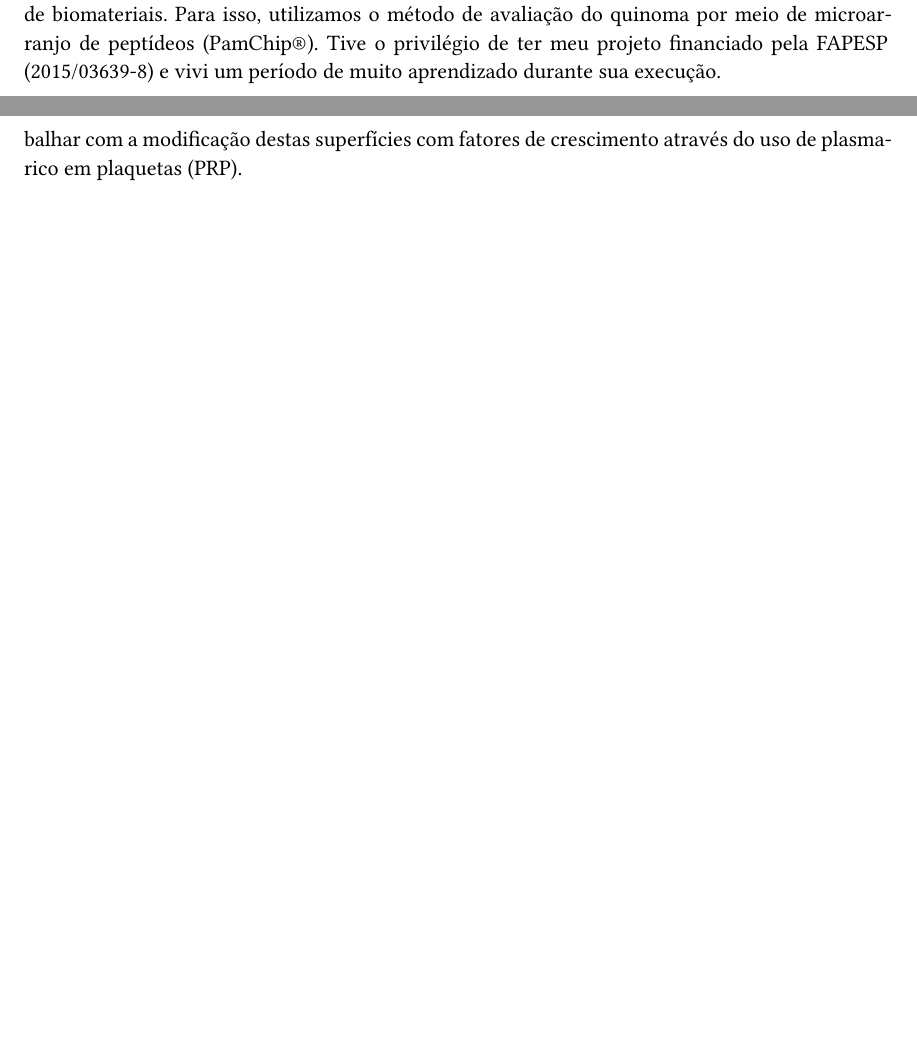
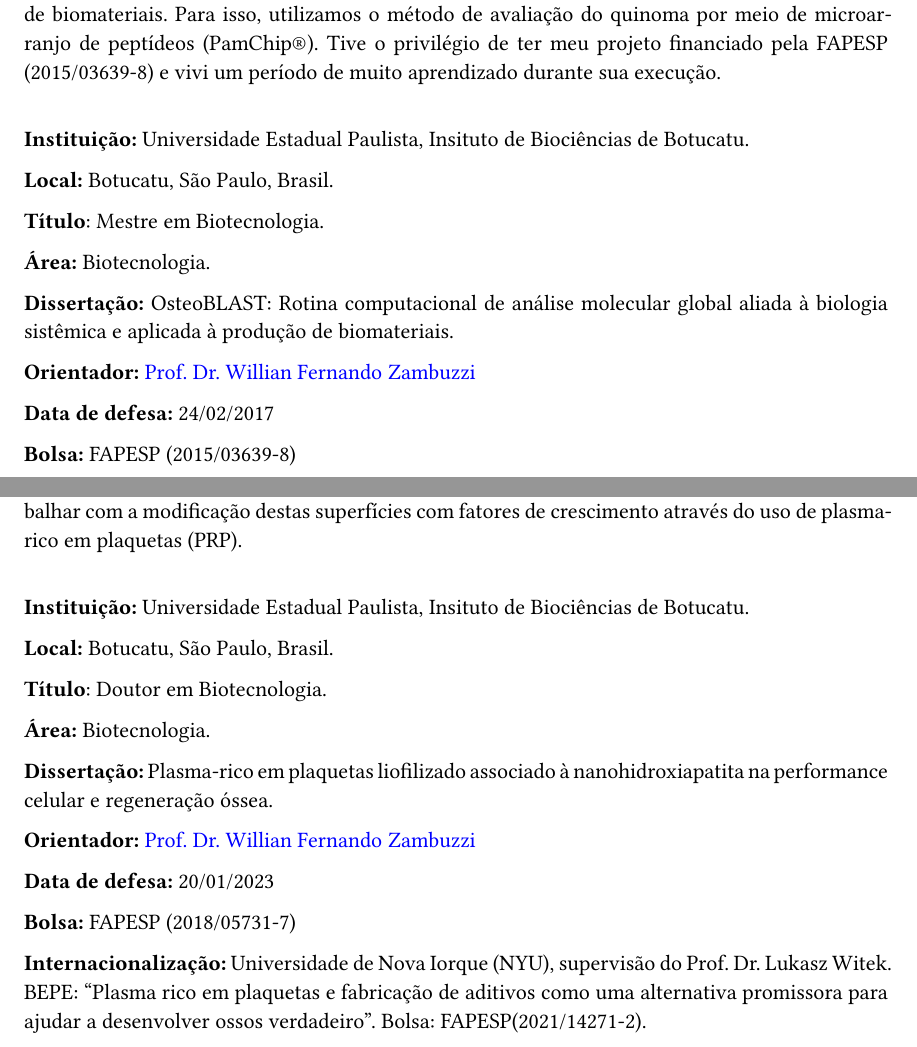
Before and after one commit to marceelrf/Memorial, a Quarto document (memorial.qmd): two parts of pages 8 and 9 of 22, joined at a grey line, cut so that both start at the same text, the shorter picture padded with empty space. The pictures show the output file memorial.pdf that the author committed with the source.

Commit message:
memorial

````diff
--- a/memorial.qmd
+++ b/memorial.qmd
@@ -178,3 +185,18 @@ No último ano de graduação tive a oportunidade de assistir uma palestra do [P
+**Instituição:** Universidade Estadual Paulista, Insituto de Biociências de Botucatu.
+
+**Local:** Botucatu, São Paulo, Brasil.
+
+**Título**: Mestre em Biotecnologia.
+
+**Área:** Biotecnologia.
+
+**Dissertação:** OsteoBLAST: Rotina computacional de análise molecular global aliada à biologia sistêmica e aplicada à produção de biomateriais.
+
+**Orientador:** [Prof. Dr. Willian Fernando Zambuzzi](http://lattes.cnpq.br/9087428606376572)
+
+**Data de defesa:** 24/02/2017
+
+**Bolsa:** FAPESP (2015/03639-8)
 
 ### Doutorado: 2017-2023
 
@@ -182,6 +204,27 @@ Ao final do mestrado, eu percebia que, por mais que as premissas de nosso trabal
 
 Embora a avaliação da atividade de quinases possua um elevado valor no entendimento do fluxo de informação biológica, hoje tenho o entendimento que o uso de métodos baseados em transcriptoma, são uma solução melhor para nossa proposta uma vez que são métodos amplamente difundidos na comunidade científica. A segunda limitação se dava na falta de conhecimento em métodos de análise físico-química das superfícies dos biomateriais. Esta segunda limitação me fez propor um projeto de doutorado que envolvesse mais métodos de síntese e caracterização de biomateriais, no caso fosfatos de cálcio. Meu orientador concordou e sugeriu que buscássemos trabalhar com a modificação destas superfícies com fatores de crescimento através do uso de plasma-rico em plaquetas (PRP).
 
+```{=typst}
+#line(length: 50%, stroke: white)
+```
+
+**Instituição:** Universidade Estadual Paulista, Insituto de Biociências de Botucatu.
+
+**Local:** Botucatu, São Paulo, Brasil.
+
+**Título**: Doutor em Biotecnologia.
+
+**Área:** Biotecnologia.
+
+**Dissertação:** Plasma-rico em plaquetas liofilizado associado à nanohidroxiapatita na performance celular e regeneração óssea.
+
+**Orientador:** [Prof. Dr. Willian Fernando Zambuzzi](http://lattes.cnpq.br/9087428606376572)
+
+**Data de defesa:** 20/01/2023
+
+**Bolsa:** FAPESP (2018/05731-7)
+
+**Internacionalização:** Universidade de Nova Iorque (NYU), supervisão do Prof. Dr. Lukasz Witek. BEPE: "Plasma rico em plaquetas e fabricação de aditivos como uma alternativa promissora para ajudar a desenvolver ossos verdadeiro". Bolsa:  FAPESP(2021/14271-2).
 ```{=typst}
 #pagebreak()
 ```
````
Also changed, not shown: memorial.pdf, memorial.qmd (18 more changed lines), 1 other file.
